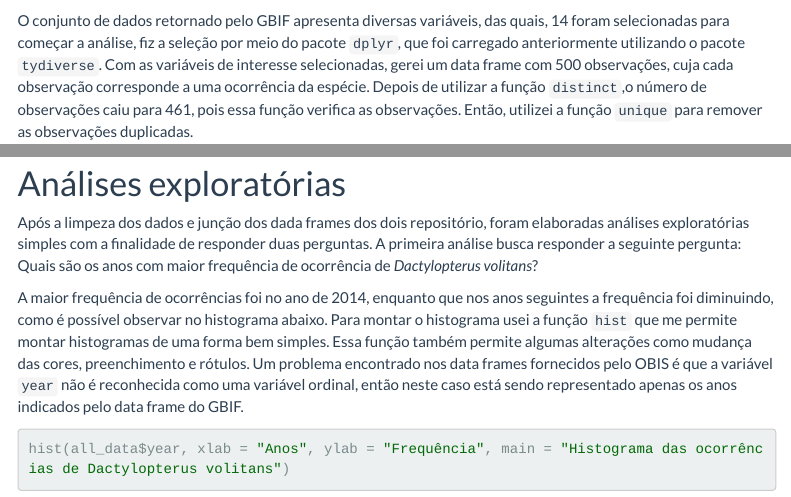
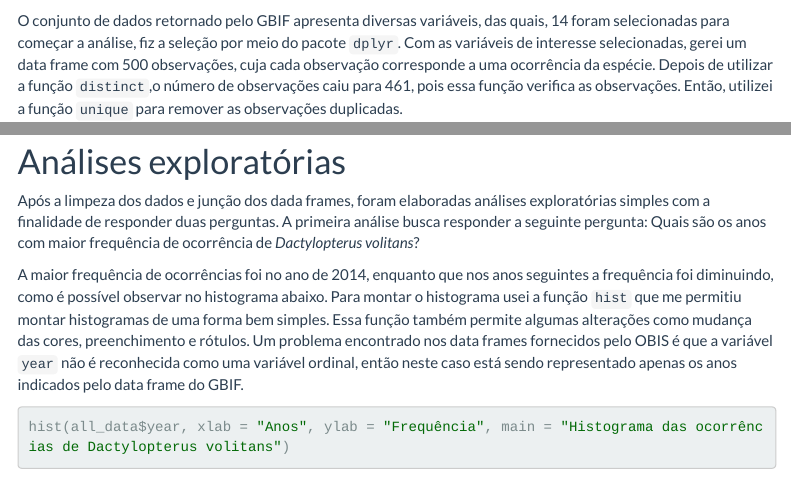
Before and after one commit to lmesouza/ciencia_colab, an R Markdown document (Atividade3-5/index.html.Rmd): the page in a window 1100 px wide, from 1420 px down, and a second part further down, joined at a grey line. Rendered offline with R 4.5, knitr and Pandoc, with nearby package versions; some code elsewhere in the file could not run offline; menus at the side of the page are left out.

Commit message:
alterações atividade final

````diff
--- a/Atividade3-5/index.html.Rmd
+++ b/Atividade3-5/index.html.Rmd
@@ -51,7 +51,7 @@ flying_gbif$data$issues %>%
   unlist()
 ```
 
-O conjunto de dados retornado pelo GBIF apresenta diversas variáveis, das quais, 14 foram selecionadas para começar a análise, fiz a seleção  por meio do pacote `dplyr`, que foi carregado anteriormente utilizando o pacote `tydiverse`. Com as variáveis de interesse selecionadas, gerei um data frame com 500 observações, cuja cada observação corresponde a uma ocorrência da espécie. Depois de utilizar a função `distinct`,o número de observações caiu para 461, pois essa função verifica as observações. Então, utilizei a função `unique` para remover as observações duplicadas.
+O conjunto de dados retornado pelo GBIF apresenta diversas variáveis, das quais, 14 foram selecionadas para começar a análise, fiz a seleção  por meio do pacote `dplyr`. Com as variáveis de interesse selecionadas, gerei um data frame com 500 observações, cuja cada observação corresponde a uma ocorrência da espécie. Depois de utilizar a função `distinct`,o número de observações caiu para 461, pois essa função verifica as observações. Então, utilizei a função `unique` para remover as observações duplicadas.
 
 ```{r}
 #seleção de variáveis
@@ -273,9 +273,9 @@ write.csv(all_data, "C:/Users/letic/Documents/Pasta de atividades/Mestrado/Ciên
 ```
 
 # Análises exploratórias
-Após a limpeza dos dados e junção dos dada frames dos dois repositório, foram elaboradas análises exploratórias simples com a finalidade de responder duas perguntas. A primeira análise busca responder a seguinte pergunta: Quais são os anos com maior frequência de ocorrência de *Dactylopterus volitans*?
+Após a limpeza dos dados e junção dos dada frames, foram elaboradas análises exploratórias simples com a finalidade de responder duas perguntas. A primeira análise busca responder a seguinte pergunta: Quais são os anos com maior frequência de ocorrência de *Dactylopterus volitans*?
 
-A maior frequência de ocorrências foi no ano de 2014, enquanto que nos anos seguintes a frequência foi diminuindo, como é possível observar no histograma abaixo. Para montar o histograma usei a função `hist` que me permite montar histogramas de uma forma bem simples. Essa função também permite algumas alterações como mudança das cores, preenchimento e rótulos. Um problema encontrado nos data frames fornecidos pelo OBIS é que a variável `year` não é reconhecida como uma variável ordinal, então neste caso está sendo representado apenas os anos indicados pelo data frame do GBIF.
+A maior frequência de ocorrências foi no ano de 2014, enquanto que nos anos seguintes a frequência foi diminuindo, como é possível observar no histograma abaixo. Para montar o histograma usei a função `hist` que me permitiu montar histogramas de uma forma bem simples. Essa função também permite algumas alterações como mudança das cores, preenchimento e rótulos. Um problema encontrado nos data frames fornecidos pelo OBIS é que a variável `year` não é reconhecida como uma variável ordinal, então neste caso está sendo representado apenas os anos indicados pelo data frame do GBIF.
 
 ```{r}
 hist(all_data$year, xlab = "Anos", ylab = "Frequência", main = "Histograma das ocorrências de Dactylopterus volitans")
````
Also changed, not shown: Atividade3-5/index.html.Rmd (2 more changed lines).
